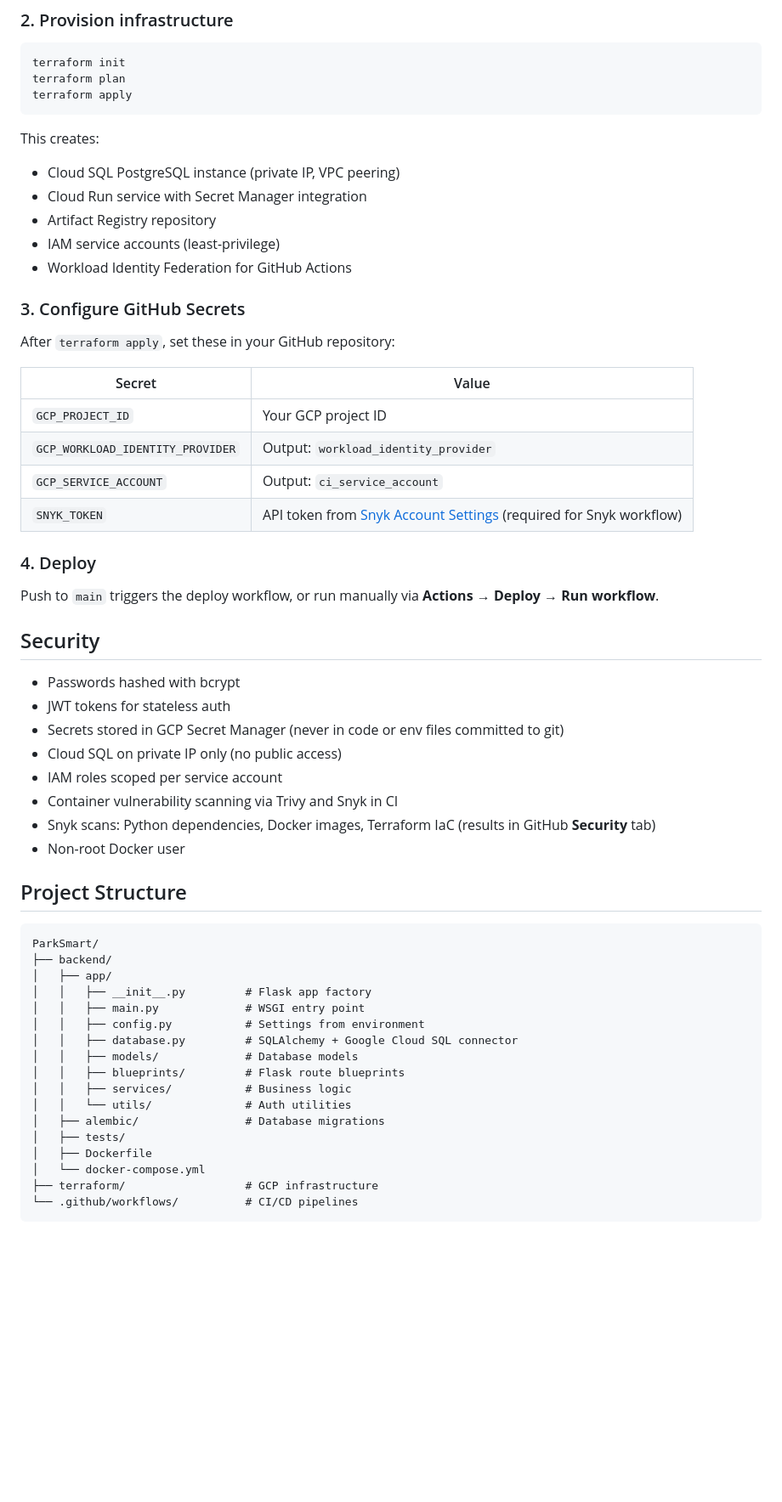
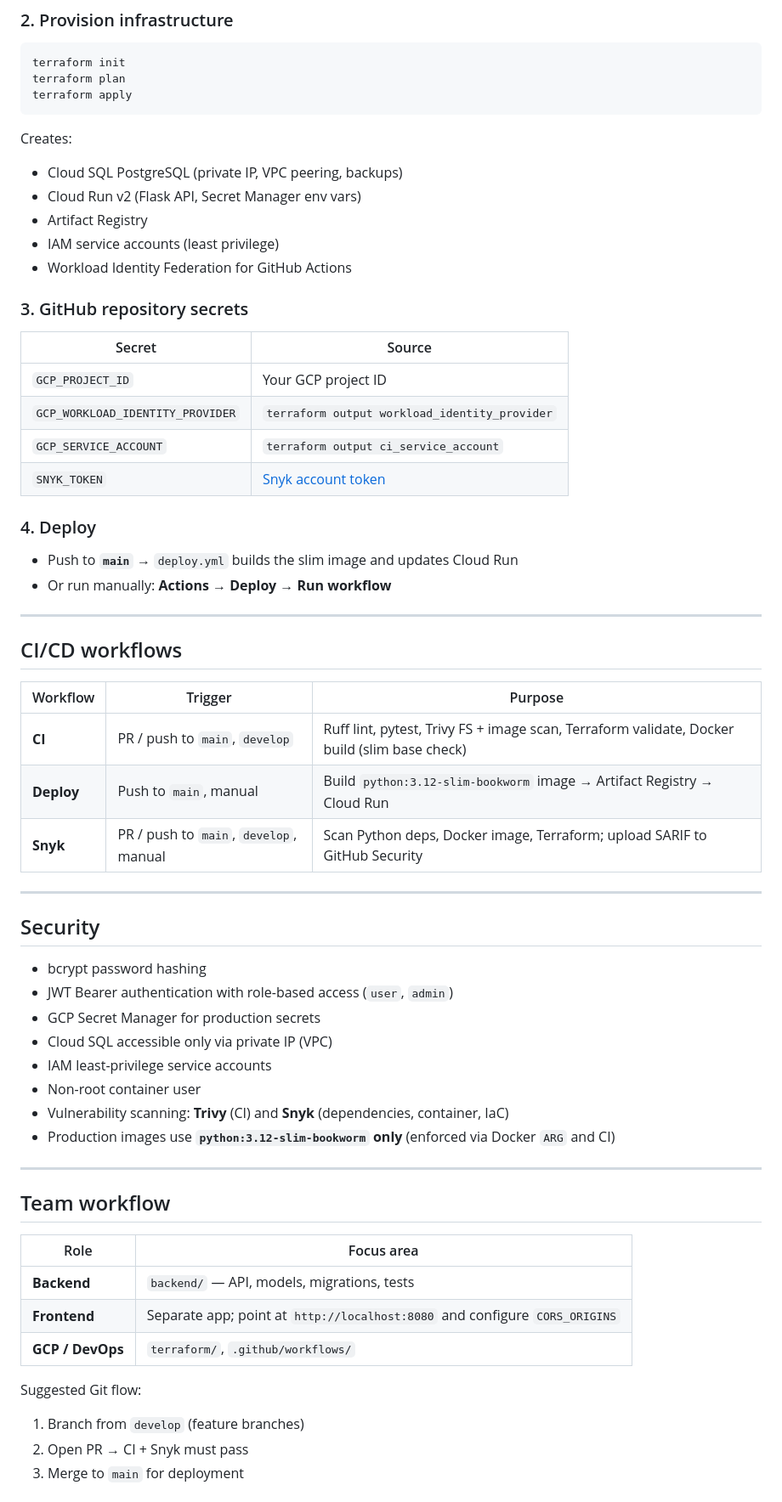
Before and after one commit to Rosellarose1998/parksmart-capstone, a Markdown page: README.md, the part around one of its changes. Shown at 85% size. Rendered like a GitHub page; blank space fills up the shorter version.

````diff
--- a/README.md
+++ b/README.md
@@ -106,56 +244,64 @@ terraform plan
 terraform apply
 ```
 
-This creates:
-- Cloud SQL PostgreSQL instance (private IP, VPC peering)
-- Cloud Run service with Secret Manager integration
-- Artifact Registry repository
-- IAM service accounts (least-privilege)
+Creates:
+
+- Cloud SQL PostgreSQL (private IP, VPC peering, backups)
+- Cloud Run v2 (Flask API, Secret Manager env vars)
+- Artifact Registry
+- IAM service accounts (least privilege)
 - Workload Identity Federation for GitHub Actions
 
-### 3. Configure GitHub Secrets
+### 3. GitHub repository secrets
 
-After `terraform apply`, set these in your GitHub repository:
-
-| Secret | Value |
-|--------|-------|
+| Secret | Source |
+|--------|--------|
 | `GCP_PROJECT_ID` | Your GCP project ID |
-| `GCP_WORKLOAD_IDENTITY_PROVIDER` | Output: `workload_identity_provider` |
-| `GCP_SERVICE_ACCOUNT` | Output: `ci_service_account` |
-| `SNYK_TOKEN` | API token from [Snyk Account Settings](https://app.snyk.io/account) (required for Snyk workflow) |
+| `GCP_WORKLOAD_IDENTITY_PROVIDER` | `terraform output workload_identity_provider` |
+| `GCP_SERVICE_ACCOUNT` | `terraform output ci_service_account` |
+| `SNYK_TOKEN` | [Snyk account token](https://app.snyk.io/account) |
 
 ### 4. Deploy
 
-Push to `main` triggers the deploy workflow, or run manually via **Actions → Deploy → Run workflow**.
+- Push to **`main`** → `deploy.yml` builds the slim image and updates Cloud Run
+- Or run manually: **Actions → Deploy → Run workflow**
+
+---
+
+## CI/CD workflows
+
+| Workflow | Trigger | Purpose |
+|----------|---------|---------|
+| **CI** | PR / push to `main`, `develop` | Ruff lint, pytest, Trivy FS + image scan, Terraform validate, Docker build (slim base check) |
+| **Deploy** | Push to `main`, manual | Build `python:3.12-slim-bookworm` image → Artifact Registry → Cloud Run |
+| **Snyk** | PR / push to `main`, `develop`, manual | Scan Python deps, Docker image, Terraform; upload SARIF to GitHub Security |
+
+---
 
 ## Security
 
-- Passwords hashed with bcrypt
-- JWT tokens for stateless auth
-- Secrets stored in GCP Secret Manager (never in code or env files committed to git)
-- Cloud SQL on private IP only (no public access)
-- IAM roles scoped per service account
-- Container vulnerability scanning via Trivy and Snyk in CI
-- Snyk scans: Python dependencies, Docker images, Terraform IaC (results in GitHub **Security** tab)
-- Non-root Docker user
+- bcrypt password hashing
+- JWT Bearer authentication with role-based access (`user`, `admin`)
+- GCP Secret Manager for production secrets
+- Cloud SQL accessible only via private IP (VPC)
+- IAM least-privilege service accounts
+- Non-root container user
+- Vulnerability scanning: **Trivy** (CI) and **Snyk** (dependencies, container, IaC)
+- Production images use **`python:3.12-slim-bookworm` only** (enforced via Docker `ARG` and CI)
 
-## Project Structure
+---
 
-```
-ParkSmart/
-├── backend/
-│   ├── app/
-│   │   ├── __init__.py         # Flask app factory
-│   │   ├── main.py             # WSGI entry point
-│   │   ├── config.py           # Settings from environment
-│   │   ├── database.py         # SQLAlchemy + Google Cloud SQL connector
-│   │   ├── models/             # Database models
-│   │   ├── blueprints/         # Flask route blueprints
-│   │   ├── services/           # Business logic
-│   │   └── utils/              # Auth utilities
-│   ├── alembic/                # Database migrations
-│   ├── tests/
-│   ├── Dockerfile
-│   └── docker-compose.yml
-├── terraform/                  # GCP infrastructure
-└── .github/workflows/          # CI/CD pipelines
+## Team workflow
+
+| Role | Focus area |
+|------|------------|
+| **Backend** | `backend/` — API, models, migrations, tests |
+| **Frontend** | Separate app; point at `http://localhost:8080` and configure `CORS_ORIGINS` |
+| **GCP / DevOps** | `terraform/`, `.github/workflows/` |
+
+Suggested Git flow:
+
+1. Branch from `develop` (feature branches)
+2. Open PR → CI + Snyk must pass
+3. Merge to `main` for deployment
+
````
Also changed, not shown: other parts of README.md (+192 -48 lines).
